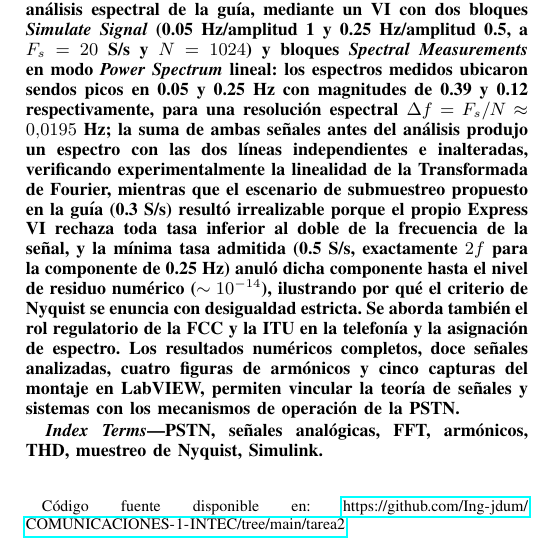
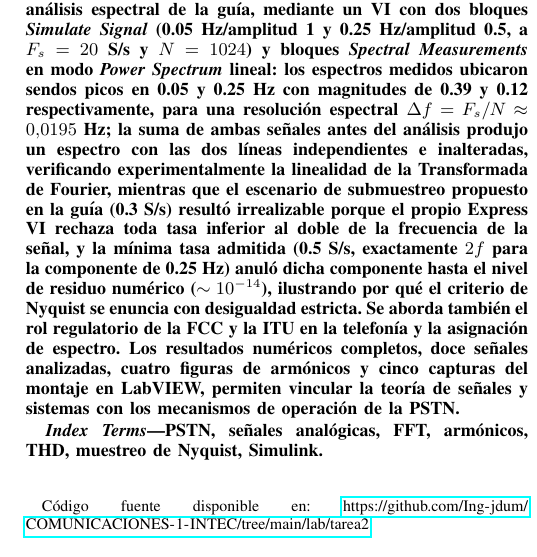
Before and after one commit to Ing-jdum/COMUNICACIONES-1-INTEC, a LaTeX problem sheet (lab/tarea2/informe/tarea2.tex): part of one column of page 1 of 16, cut so that both start at the same text. Compiled offline with pdfLaTeX; a missing font is replaced by an installed copy or a similar font; a LaTeX package or settings file that is missing is left out.

Commit message:
fix link tarea2

```diff
--- a/lab/tarea2/informe/tarea2.tex
+++ b/lab/tarea2/informe/tarea2.tex
@@ -22,7 +22,7 @@
 \title{Red Telefónica Pública Conmutada (PSTN), Simulación de Señales Analógicas y Análisis Espectral de Armónicos en MATLAB y Simulink}
 
 \author{
-    \IEEEauthorblockN{John David Ureña Meléndez\thanks{Código fuente disponible en: \url{https://github.com/Ing-jdum/COMUNICACIONES-1-INTEC/tree/main/tarea2}}}
+    \IEEEauthorblockN{John David Ureña Meléndez\thanks{Código fuente disponible en: \url{https://github.com/Ing-jdum/COMUNICACIONES-1-INTEC/tree/main/lab/tarea2}}}
     \textit{1085857}
     \IEEEauthorblockA{\textit{Facultad de Ingeniería Eléctrica} \\
     \textit{Instituto Tecnológico de Santo Domingo (INTEC)}\\
```
Also changed, not shown: lab/tarea2/informe/tarea2.pdf, 1 other file.
